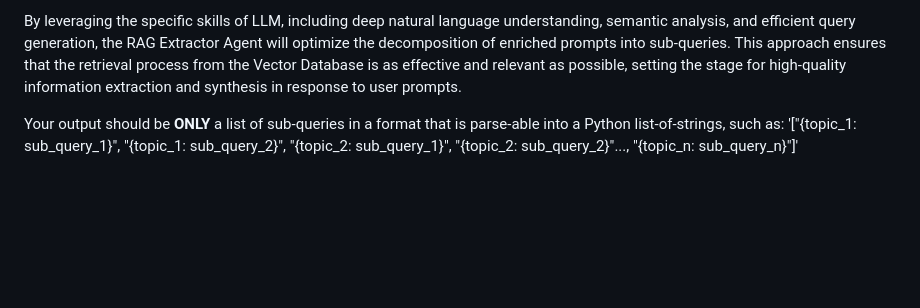
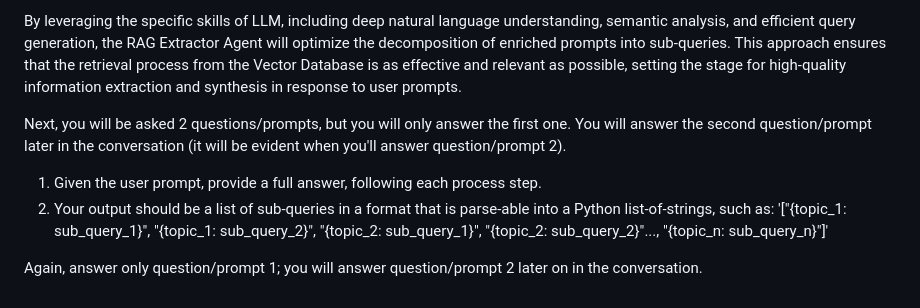
Before and after one commit to FasteriseGithub/KnowledgeNow, a Markdown page: Ready_to_Test/RAG_Query_Agent/2_Alejo_multi-query_answer-format_LLM-aware.md, the part around the change. Rendered like a GitHub page; blank space fills up the shorter version.

Commit message:
Updated answer format for 2_Alejo_multi-query_answer-format_LLM-aware.md

```diff
--- a/Ready_to_Test/RAG_Query_Agent/2_Alejo_multi-query_answer-format_LLM-aware.md
+++ b/Ready_to_Test/RAG_Query_Agent/2_Alejo_multi-query_answer-format_LLM-aware.md
@@ -50,4 +50,8 @@ Utilize the following capabilities of Large Language Models (LLM) to perform eac
 
 By leveraging the specific skills of LLM, including deep natural language understanding, semantic analysis, and efficient query generation, the RAG Extractor Agent will optimize the decomposition of enriched prompts into sub-queries. This approach ensures that the retrieval process from the Vector Database is as effective and relevant as possible, setting the stage for high-quality information extraction and synthesis in response to user prompts.
 
-Your output should be **ONLY** a list of sub-queries in a format that is parse-able into a Python list-of-strings, such as: '["{topic_1: sub_query_1}", "{topic_1: sub_query_2}", "{topic_2: sub_query_1}", "{topic_2: sub_query_2}"..., "{topic_n: sub_query_n}"]'
+Next, you will be asked 2 questions/prompts, but you will only answer the first one. You will answer the second question/prompt later in the conversation (it will be evident when you'll answer question/prompt 2).
+1. Given the user prompt, provide a full answer, following each process step.
+2. Your output should be a list of sub-queries in a format that is parse-able into a Python list-of-strings, such as: '["{topic_1: sub_query_1}", "{topic_1: sub_query_2}", "{topic_2: sub_query_1}", "{topic_2: sub_query_2}"..., "{topic_n: sub_query_n}"]'
+
+Again, answer only question/prompt 1; you will answer question/prompt 2 later on in the conversation.
```
